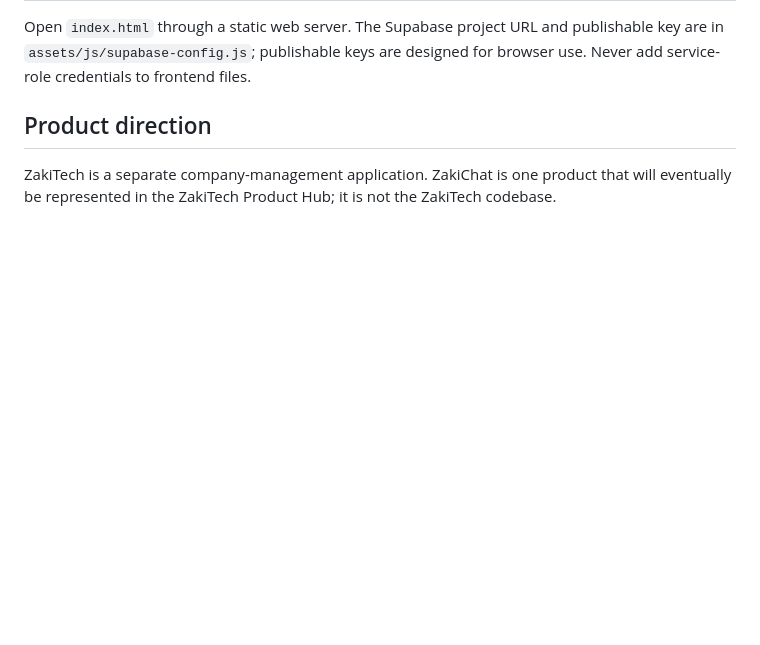
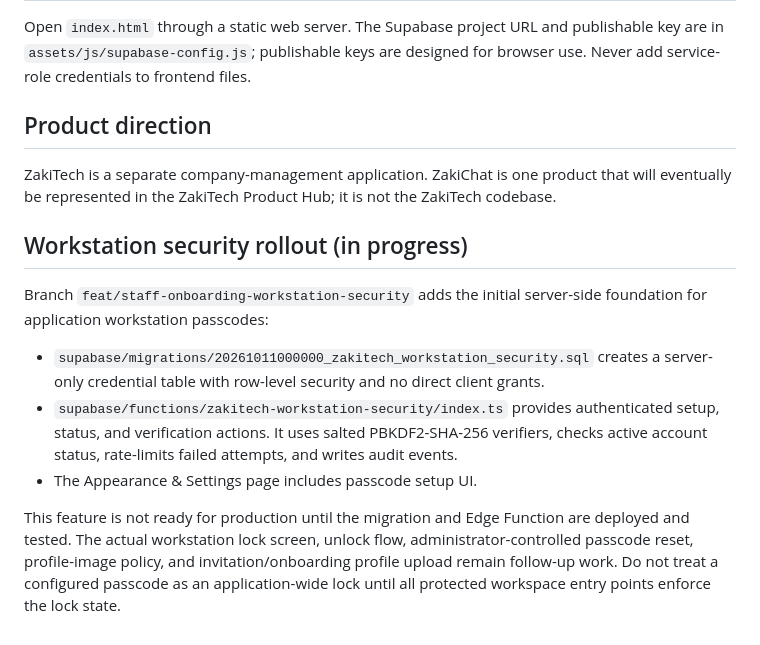
Before and after one commit to zakpollyqueens/Zakitech, a Markdown page: README.md, the part around the change. GitHub-like rendering; blank space fills up the shorter version.

Commit message:
Document workstation security rollout status

```diff
--- a/README.md
+++ b/README.md
@@ -51,3 +51,13 @@ Open `index.html` through a static web server. The Supabase project URL and publ
 ## Product direction
 
 ZakiTech is a separate company-management application. ZakiChat is one product that will eventually be represented in the ZakiTech Product Hub; it is not the ZakiTech codebase.
+
+## Workstation security rollout (in progress)
+
+Branch `feat/staff-onboarding-workstation-security` adds the initial server-side foundation for application workstation passcodes:
+
+- `supabase/migrations/20261011000000_zakitech_workstation_security.sql` creates a server-only credential table with row-level security and no direct client grants.
+- `supabase/functions/zakitech-workstation-security/index.ts` provides authenticated setup, status, and verification actions. It uses salted PBKDF2-SHA-256 verifiers, checks active account status, rate-limits failed attempts, and writes audit events.
+- The Appearance & Settings page includes passcode setup UI.
+
+This feature is not ready for production until the migration and Edge Function are deployed and tested. The actual workstation lock screen, unlock flow, administrator-controlled passcode reset, profile-image policy, and invitation/onboarding profile upload remain follow-up work. Do not treat a configured passcode as an application-wide lock until all protected workspace entry points enforce the lock state.
```
